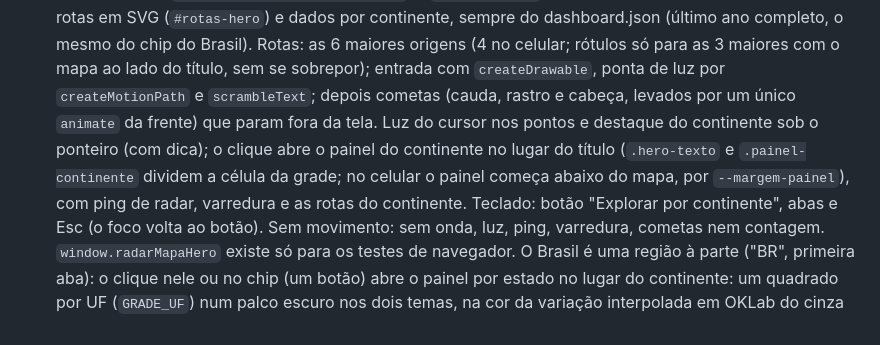
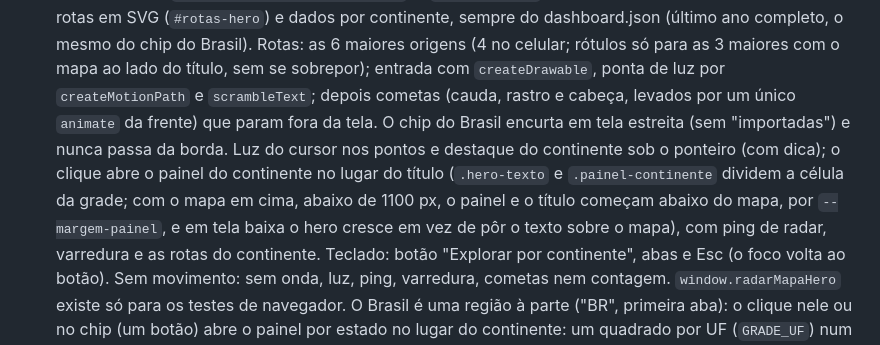
Before and after one commit to AliceCullen-html/radar-fertilizantes-br, a Markdown page: CLAUDE.md, the part around the change. GitHub-like rendering.

Commit message:
docs: título do hero abaixo do mapa e chip do Brasil curto no celular

```diff
--- a/CLAUDE.md
+++ b/CLAUDE.md
@@ -250,10 +250,12 @@ Mundial e PTAX do BCB. **Logística portuária** e **Grãos**: planejados.
   ano completo, o mesmo do chip do Brasil). Rotas: as 6 maiores origens (4 no celular; rótulos
   só para as 3 maiores com o mapa ao lado do título, sem se sobrepor); entrada com
   `createDrawable`, ponta de luz por `createMotionPath` e `scrambleText`; depois cometas (cauda,
-  rastro e cabeça, levados por um único `animate` da frente) que param fora da tela. Luz do
+  rastro e cabeça, levados por um único `animate` da frente) que param fora da tela. O chip do
+  Brasil encurta em tela estreita (sem "importadas") e nunca passa da borda. Luz do
   cursor nos pontos e destaque do continente sob o ponteiro (com dica); o clique abre o painel
   do continente no lugar do título (`.hero-texto` e `.painel-continente` dividem a célula da
-  grade; no celular o painel começa abaixo do mapa, por `--margem-painel`), com ping de radar,
+  grade; com o mapa em cima, abaixo de 1100 px, o painel e o título começam abaixo do mapa, por
+  `--margem-painel`, e em tela baixa o hero cresce em vez de pôr o texto sobre o mapa), com ping de radar,
   varredura e as rotas do continente. Teclado: botão "Explorar por continente", abas e Esc (o
   foco volta ao botão). Sem movimento: sem onda, luz, ping, varredura, cometas nem contagem.
   `window.radarMapaHero` existe só para os testes de navegador. O Brasil é uma região à parte
```
